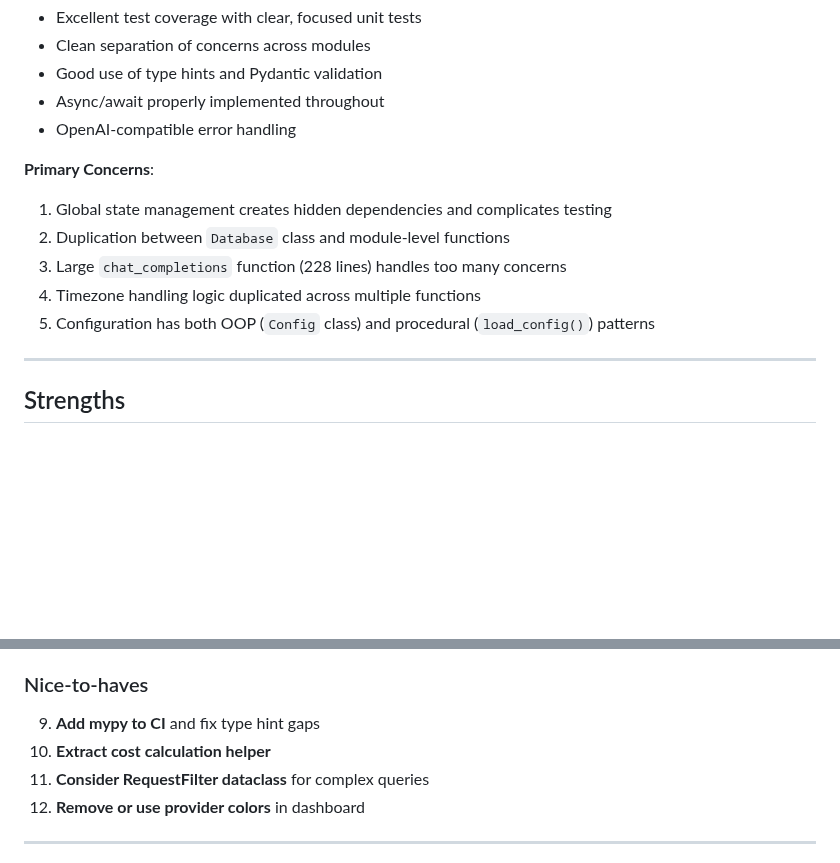
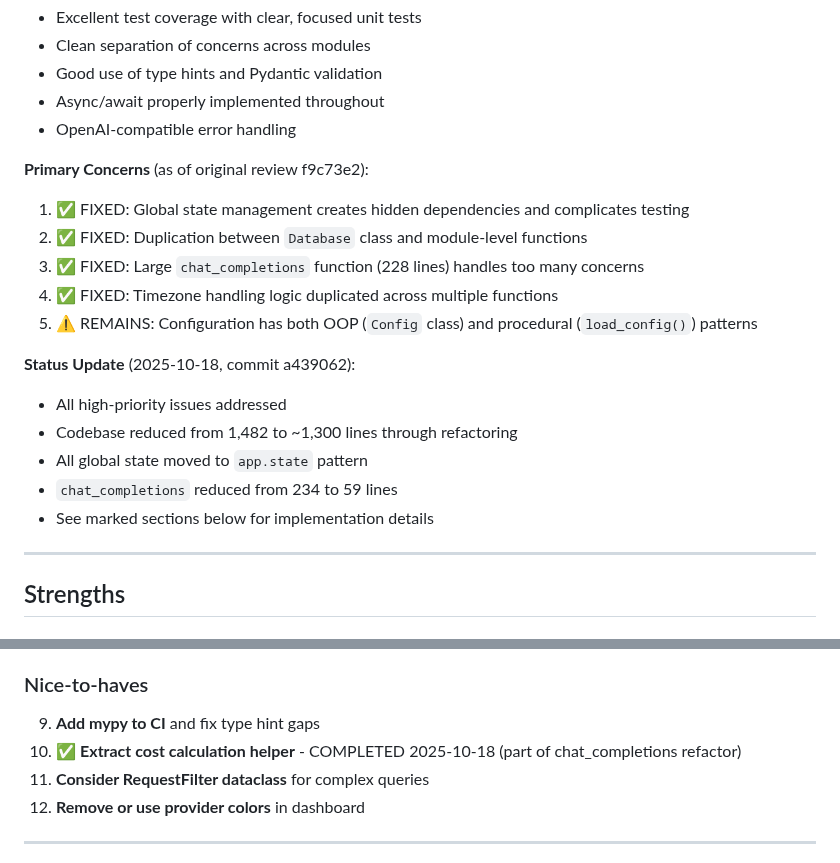
Before and after one commit to pborenstein/apantli, a Markdown page: CODE_REVIEW.md, 2 parts joined by grey strips. Drawn GitHub-style; blank space fills up the shorter version.

Commit message:
Update CODE_REVIEW.md with completion status summary
Add status update to executive summary showing all high-priority issues have
been addressed:
- Global state management: Fixed
- Database duplication: Fixed
- Oversized chat_completions: Fixed
- Timezone duplication: Fixed
- Cost calculation extraction: Completed as part of chat_completions refactor

Only remaining item: Config API standardization (low priority)

```diff
--- a/CODE_REVIEW.md
+++ b/CODE_REVIEW.md
@@ -22,13 +22,20 @@ The code is functional, well-tested, and maintainable. However, there are opport
 - Async/await properly implemented throughout
 - OpenAI-compatible error handling
 
-**Primary Concerns**:
+**Primary Concerns** (as of original review f9c73e2):
 
-1. Global state management creates hidden dependencies and complicates testing
-2. Duplication between `Database` class and module-level functions
-3. Large `chat_completions` function (228 lines) handles too many concerns
-4. Timezone handling logic duplicated across multiple functions
-5. Configuration has both OOP (`Config` class) and procedural (`load_config()`) patterns
+1. ✅ FIXED: Global state management creates hidden dependencies and complicates testing
+2. ✅ FIXED: Duplication between `Database` class and module-level functions
+3. ✅ FIXED: Large `chat_completions` function (228 lines) handles too many concerns
+4. ✅ FIXED: Timezone handling logic duplicated across multiple functions
+5. ⚠️ REMAINS: Configuration has both OOP (`Config` class) and procedural (`load_config()`) patterns
+
+**Status Update** (2025-10-18, commit a439062):
+- All high-priority issues addressed
+- Codebase reduced from 1,482 to ~1,300 lines through refactoring
+- All global state moved to `app.state` pattern
+- `chat_completions` reduced from 234 to 59 lines
+- See marked sections below for implementation details
 
 ---
 
@@ -813,7 +820,7 @@ Recommendation: Run `mypy` and address findings.
 ### Nice-to-haves
 
 9. **Add mypy to CI** and fix type hint gaps
-10. **Extract cost calculation helper**
+10. ✅ **Extract cost calculation helper** - COMPLETED 2025-10-18 (part of chat_completions refactor)
 11. **Consider RequestFilter dataclass** for complex queries
 12. **Remove or use provider colors** in dashboard
 
```
